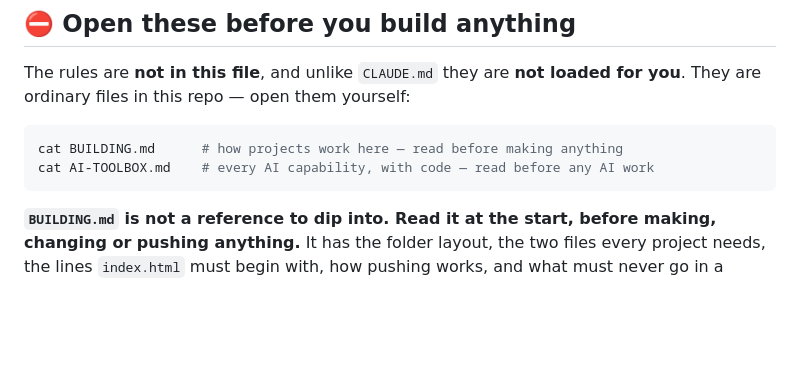
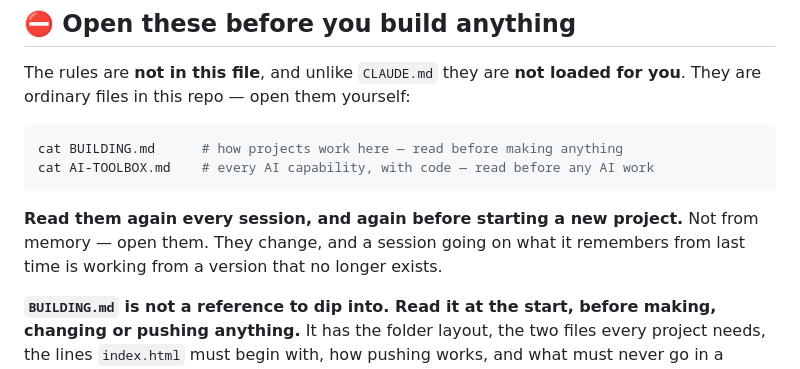
Before and after one commit to majest/claude-alan, a Markdown page: CLAUDE.md, the part around the change. GitHub-like rendering; blank space fills up the shorter version.

Commit message:
Re-read the instruction files before starting anything new
These files have changed a lot and have contradicted each other more than
once today. A session going on what it remembers from earlier is working
from a version that no longer exists.

So: open the chain again at the start of a session and before starting a
new project - not from memory. The workspace file lists the whole chain
with the commands, including the two on the machine at home. The child
files carry a short version, because a session on a standalone clone
never sees the workspace file at all.

Also states what to do when two files disagree: nearest wins on its own
subject, and say so rather than picking silently.

Co-Authored-By: Claude Opus 5 (1M context) <noreply@anthropic.com>
Claude-Session: https://claude.ai/code/session_01W55oV2tt1Tn3h6FKVXs8YD

````diff
--- a/CLAUDE.md
+++ b/CLAUDE.md
@@ -20,6 +20,10 @@ loaded for you**. They are ordinary files in this repo — open them yourself:
 cat BUILDING.md      # how projects work here — read before making anything
 cat AI-TOOLBOX.md    # every AI capability, with code — read before any AI work
 ```
+
+**Read them again every session, and again before starting a new project.**
+Not from memory — open them. They change, and a session going on what it
+remembers from last time is working from a version that no longer exists.
 
 **`BUILDING.md` is not a reference to dip into. Read it at the start, before
 making, changing or pushing anything.** It has the folder layout, the two files
````
